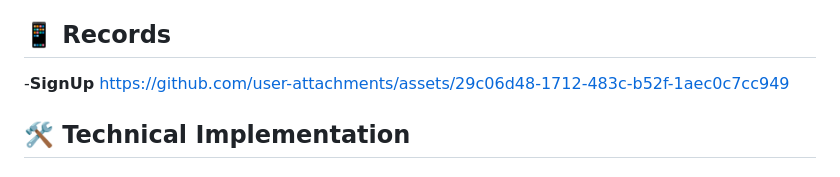
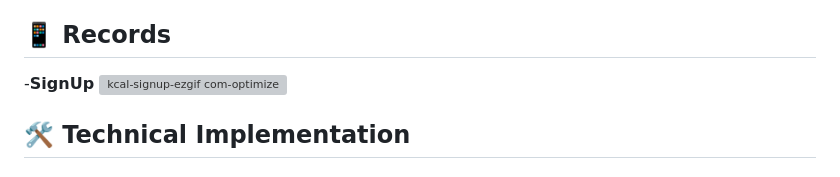
Before and after one commit to AADHIX/Kcal_calorie_app, a Markdown page: README.md, the part around the change. Drawn GitHub-style; grey boxes are pictures that could not be loaded.

```diff
--- a/README.md
+++ b/README.md
@@ -158,7 +158,7 @@ The app maintains a comprehensive nutritional database with:
 ## 📱 Records
 
 -**SignUp**
-https://github.com/user-attachments/assets/29c06d48-1712-483c-b52f-1aec0c7cc949
+![kcal-signup-ezgif com-optimize](https://github.com/user-attachments/assets/3d6980e7-94a2-465a-bc4a-5bd2f821d2d3)
 
 
 ## 🛠️ Technical Implementation
```
